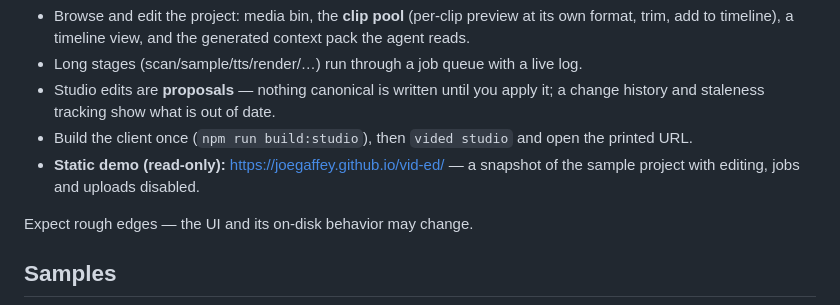
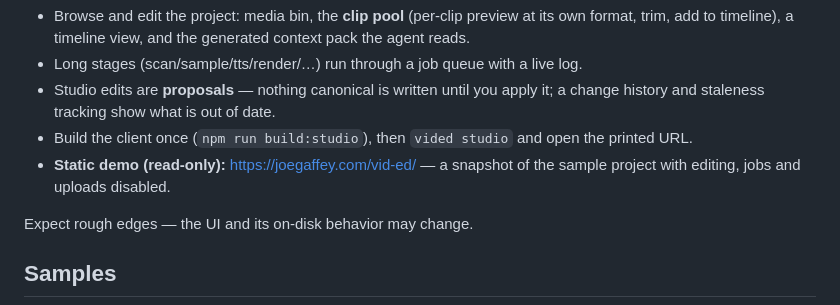
Before and after one commit to joegaffey/vid-ed, a Markdown page: README.md, the part around the change. Rendered like a GitHub page.

Commit message:
docs(readme): point the studio demo at joegaffey.com/vid-ed/

```diff
--- a/README.md
+++ b/README.md
@@ -281,8 +281,8 @@ reads/writes the project files.
   it; a change history and staleness tracking show what is out of date.
 - Build the client once (`npm run build:studio`), then `vided studio` and open
   the printed URL.
-- **Static demo (read-only):** https://joegaffey.github.io/vid-ed/ — a snapshot
-  of the sample project with editing, jobs and uploads disabled.
+- **Static demo (read-only):** https://joegaffey.com/vid-ed/ — a snapshot of the
+  sample project with editing, jobs and uploads disabled.
 
 Expect rough edges — the UI and its on-disk behavior may change.
 
```
